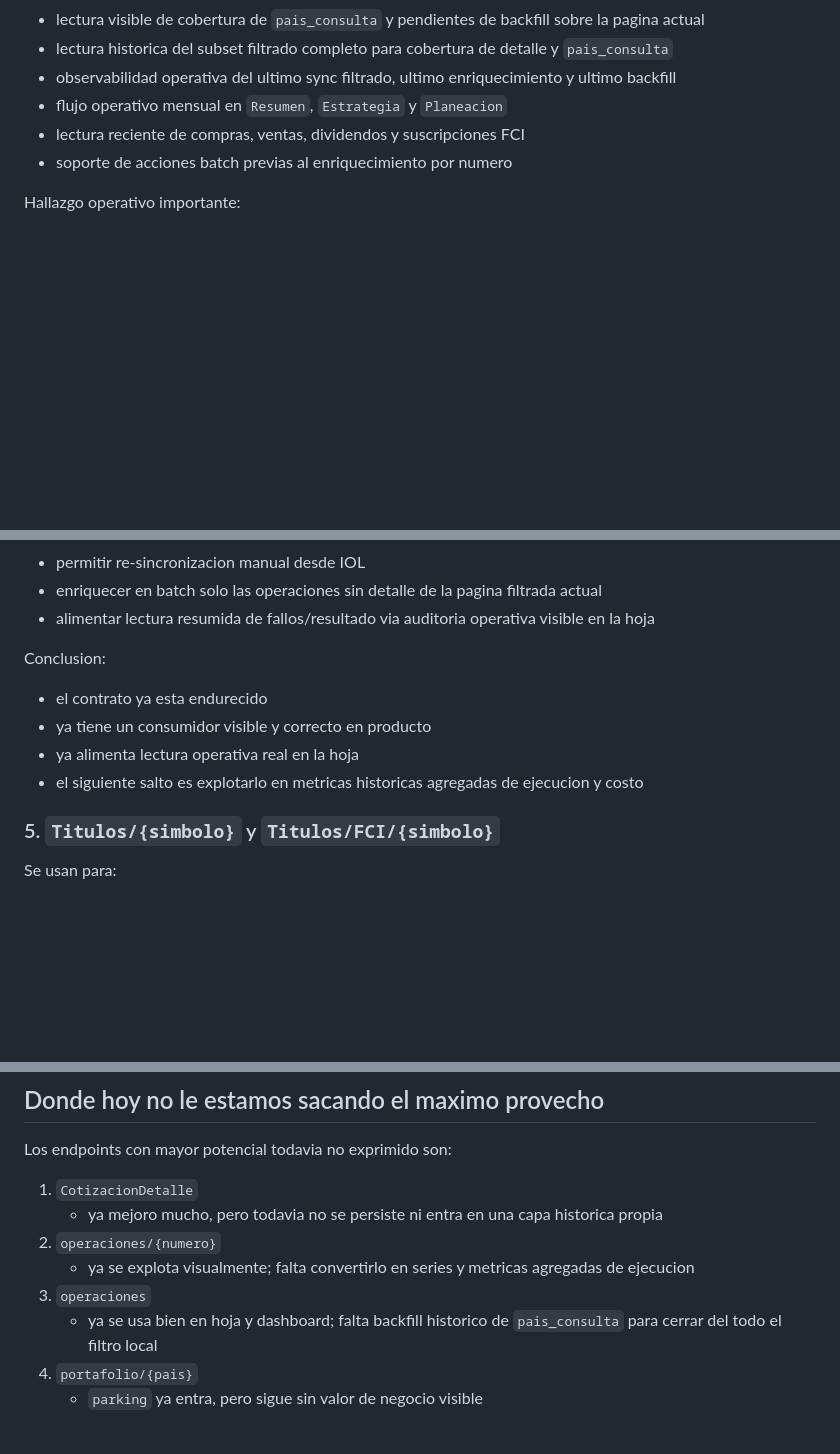
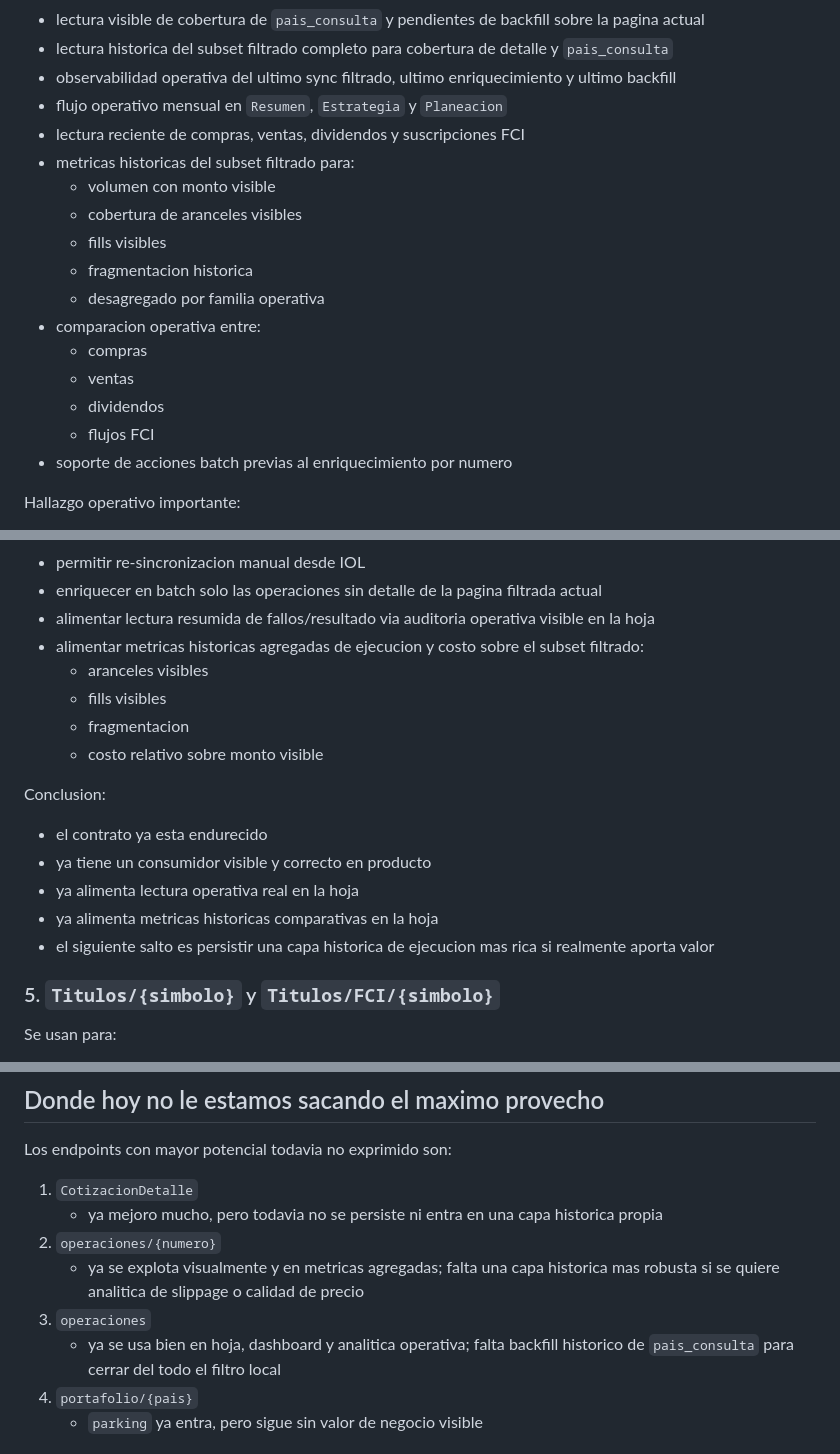
Before and after one commit to Nicokac/portafolio-iol, a Markdown page: docs/iol_endpoint_usage_map.md, 3 parts joined by grey strips. Drawn GitHub-style; blank space fills up the shorter version.

```diff
--- a/docs/iol_endpoint_usage_map.md
+++ b/docs/iol_endpoint_usage_map.md
@@ -102,6 +102,17 @@ Se usa para:
 - observabilidad operativa del ultimo sync filtrado, ultimo enriquecimiento y ultimo backfill
 - flujo operativo mensual en `Resumen`, `Estrategia` y `Planeacion`
 - lectura reciente de compras, ventas, dividendos y suscripciones FCI
+- metricas historicas del subset filtrado para:
+  - volumen con monto visible
+  - cobertura de aranceles visibles
+  - fills visibles
+  - fragmentacion historica
+  - desagregado por familia operativa
+- comparacion operativa entre:
+  - compras
+  - ventas
+  - dividendos
+  - flujos FCI
 - soporte de acciones batch previas al enriquecimiento por numero
 
 Hallazgo operativo importante:
@@ -132,13 +144,19 @@ Se usa para:
 - permitir re-sincronizacion manual desde IOL
 - enriquecer en batch solo las operaciones sin detalle de la pagina filtrada actual
 - alimentar lectura resumida de fallos/resultado via auditoria operativa visible en la hoja
+- alimentar metricas historicas agregadas de ejecucion y costo sobre el subset filtrado:
+  - aranceles visibles
+  - fills visibles
+  - fragmentacion
+  - costo relativo sobre monto visible
 
 Conclusion:
 
 - el contrato ya esta endurecido
 - ya tiene un consumidor visible y correcto en producto
 - ya alimenta lectura operativa real en la hoja
-- el siguiente salto es explotarlo en metricas historicas agregadas de ejecucion y costo
+- ya alimenta metricas historicas comparativas en la hoja
+- el siguiente salto es persistir una capa historica de ejecucion mas rica si realmente aporta valor
 
 ### 5. `Titulos/{simbolo}` y `Titulos/FCI/{simbolo}`
 
@@ -208,9 +226,9 @@ Los endpoints con mayor potencial todavia no exprimido son:
 1. `CotizacionDetalle`
    - ya mejoro mucho, pero todavia no se persiste ni entra en una capa historica propia
 2. `operaciones/{numero}`
-   - ya se explota visualmente; falta convertirlo en series y metricas agregadas de ejecucion
+   - ya se explota visualmente y en metricas agregadas; falta una capa historica mas robusta si se quiere analitica de slippage o calidad de precio
 3. `operaciones`
-   - ya se usa bien en hoja y dashboard; falta backfill historico de `pais_consulta` para cerrar del todo el filtro local
+   - ya se usa bien en hoja, dashboard y analitica operativa; falta backfill historico de `pais_consulta` para cerrar del todo el filtro local
 4. `portafolio/{pais}`
    - `parking` ya entra, pero sigue sin valor de negocio visible
 
```
Also changed, not shown: other parts of docs/iol_endpoint_usage_map.md (+4 -3 lines), docs/data_pipeline.md (+21 -19 lines).
